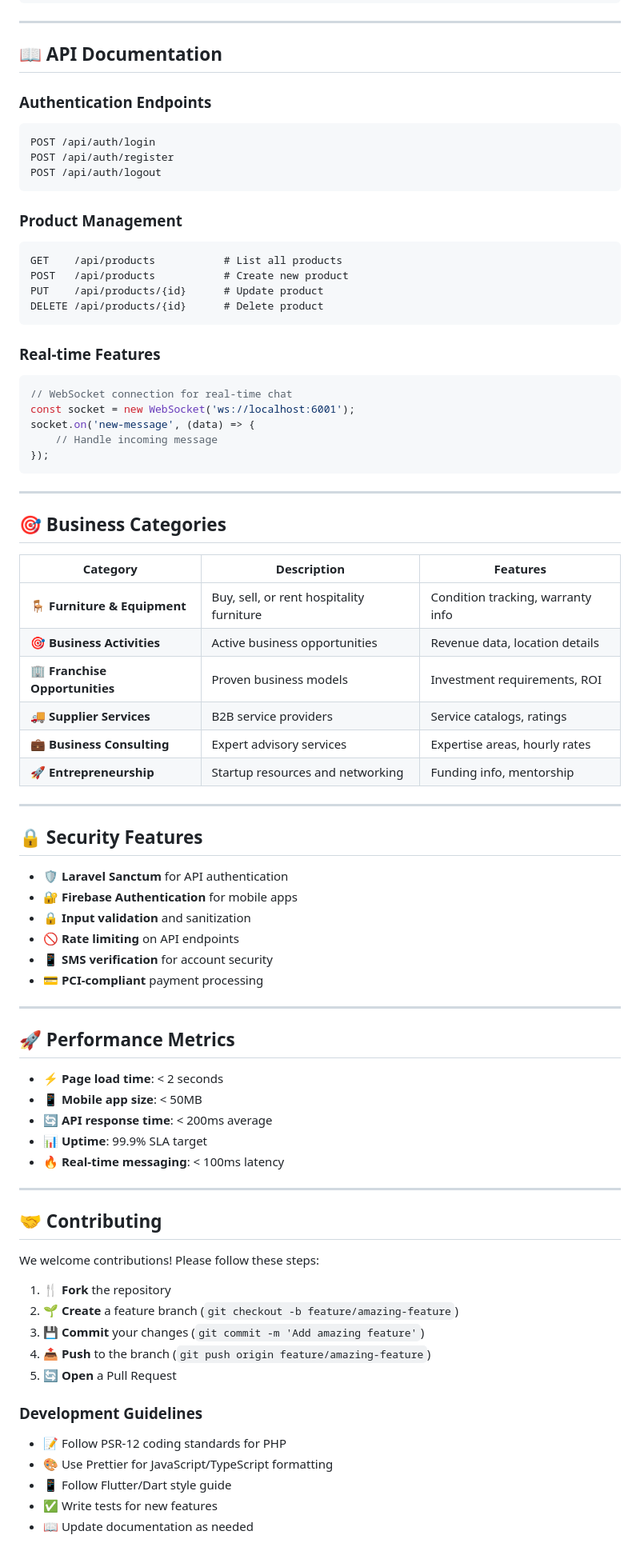
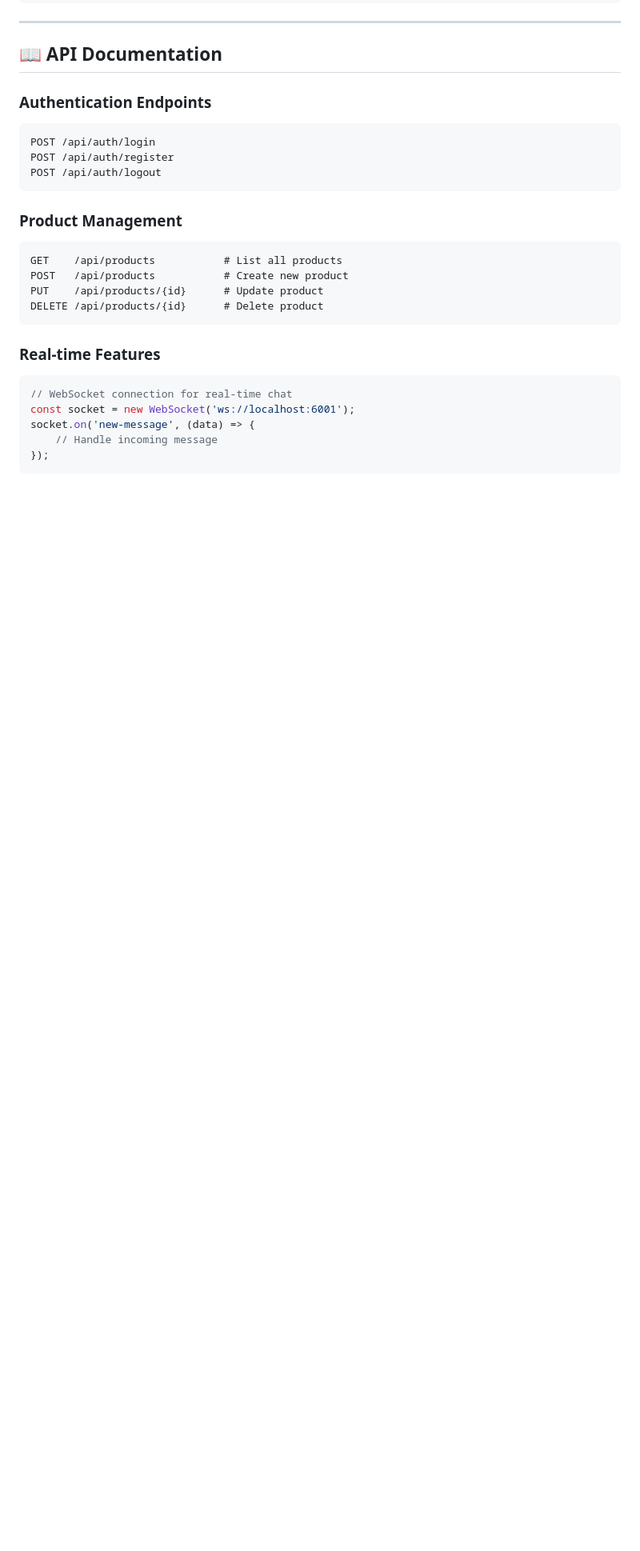
Before and after one commit to montedev0516/horecah-Peru, a Markdown page: README.md, the part around the change printed below. Shown: that part at 80% size. GitHub-like rendering; blank space fills up the shorter version.

````diff
--- a/README.md
+++ b/README.md
@@ -242,56 +242,3 @@ socket.on('new-message', (data) => {
 });
 ```
 
----
-
-## 🎯 **Business Categories**
-
-| Category | Description | Features |
-|----------|-------------|----------|
-| 🪑 **Furniture & Equipment** | Buy, sell, or rent hospitality furniture | Condition tracking, warranty info |
-| 🎯 **Business Activities** | Active business opportunities | Revenue data, location details |
-| 🏢 **Franchise Opportunities** | Proven business models | Investment requirements, ROI |
-| 🚚 **Supplier Services** | B2B service providers | Service catalogs, ratings |
-| 💼 **Business Consulting** | Expert advisory services | Expertise areas, hourly rates |
-| 🚀 **Entrepreneurship** | Startup resources and networking | Funding info, mentorship |
-
----
-
-## 🔒 **Security Features**
-
-- 🛡️ **Laravel Sanctum** for API authentication
-- 🔐 **Firebase Authentication** for mobile apps
-- 🔒 **Input validation** and sanitization
-- 🚫 **Rate limiting** on API endpoints
-- 📱 **SMS verification** for account security
-- 💳 **PCI-compliant** payment processing
-
----
-
-## 🚀 **Performance Metrics**
-
-- ⚡ **Page load time**: < 2 seconds
-- 📱 **Mobile app size**: < 50MB
-- 🔄 **API response time**: < 200ms average
-- 📊 **Uptime**: 99.9% SLA target
-- 🔥 **Real-time messaging**: < 100ms latency
-
----
-
-## 🤝 **Contributing**
-
-We welcome contributions! Please follow these steps:
-
-1. 🍴 **Fork** the repository
-2. 🌱 **Create** a feature branch (`git checkout -b feature/amazing-feature`)
-3. 💾 **Commit** your changes (`git commit -m 'Add amazing feature'`)
-4. 📤 **Push** to the branch (`git push origin feature/amazing-feature`)
-5. 🔄 **Open** a Pull Request
-
-### **Development Guidelines**
-- 📝 Follow PSR-12 coding standards for PHP
-- 🎨 Use Prettier for JavaScript/TypeScript formatting
-- 📱 Follow Flutter/Dart style guide
-- ✅ Write tests for new features
-- 📖 Update documentation as needed
-
````
Also changed, not shown: other parts of README.md (+0 -21 lines).
